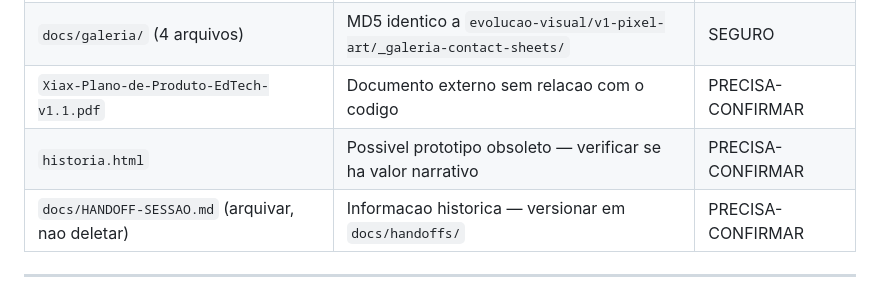
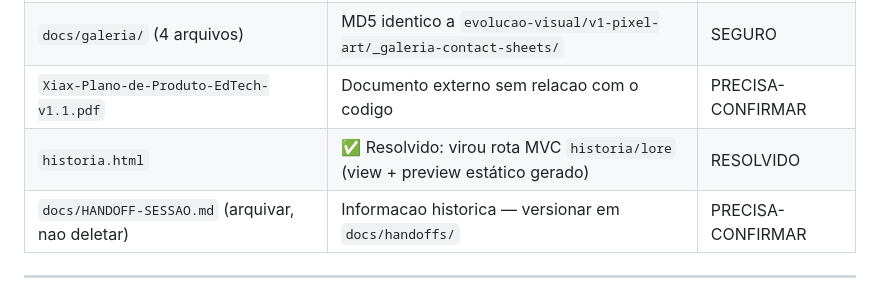
Before and after one commit to Ssnowzx/Algorithmia, a Markdown page: docs/auditoria/organizacao-docs-assets.md, the part around the change. Rendered like a GitHub page.

Commit message:
docs(auditoria): a tabela de exclusões para de chamar de obsoleto o que virou rota
O item 12 já registrava "✅ Resolvido — historia.html virou rota MVC
(historia/lore)", mas a tabela de Exclusões Seguras, no fim do mesmo
documento, continuava listando o arquivo como possível protótipo obsoleto
a confirmar. Um documento que se contradiz é pior que um desatualizado:
quem lê só a tabela conclui que dá pra deletar a view viva.

O arquivo hoje é o preview estático gerado de app/views/historia/lore.php
por tools/preview/gerar-html-estatico.py — regerá-lo agora não produz diff
nenhum, então ele está em dia e não é candidato a exclusão.

Co-Authored-By: Claude Opus 4.8 (1M context) <noreply@anthropic.com>

```diff
--- a/docs/auditoria/organizacao-docs-assets.md
+++ b/docs/auditoria/organizacao-docs-assets.md
@@ -197,7 +197,7 @@ Ha 4 arquivos `.DS_Store` no disco (raiz, `docs/`, `public/`, `public/img/`). Ja
 | `public/img/atores/mestre-willen.{png,webp}` | Idem | SEGURO |
 | `docs/galeria/` (4 arquivos) | MD5 identico a `evolucao-visual/v1-pixel-art/_galeria-contact-sheets/` | SEGURO |
 | `Xiax-Plano-de-Produto-EdTech-v1.1.pdf` | Documento externo sem relacao com o codigo | PRECISA-CONFIRMAR |
-| `historia.html` | Possivel prototipo obsoleto — verificar se ha valor narrativo | PRECISA-CONFIRMAR |
+| `historia.html` | ✅ Resolvido: virou rota MVC `historia/lore` (view + preview estático gerado) | RESOLVIDO |
 | `docs/HANDOFF-SESSAO.md` (arquivar, nao deletar) | Informacao historica — versionar em `docs/handoffs/` | PRECISA-CONFIRMAR |
 
 ---
```
